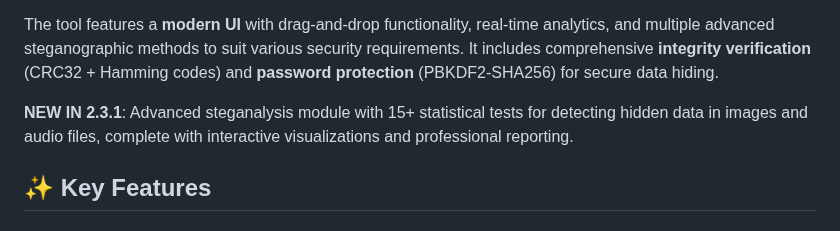
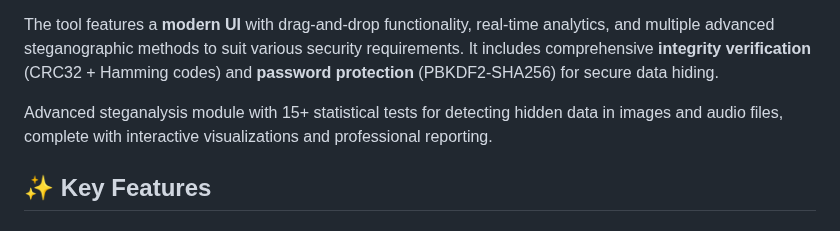
Before and after one commit to Proffessor2008/-ccultoNG, a Markdown page: README.md, the part around the change. Rendered like a GitHub page.

```diff
--- a/README.md
+++ b/README.md
@@ -15,7 +15,7 @@
 
 The tool features a **modern UI** with drag-and-drop functionality, real-time analytics, and multiple advanced steganographic methods to suit various security requirements. It includes comprehensive **integrity verification** (CRC32 + Hamming codes) and **password protection** (PBKDF2-SHA256) for secure data hiding.
 
-**NEW IN 2.3.1**: Advanced steganalysis module with 15+ statistical tests for detecting hidden data in images and audio files, complete with interactive visualizations and professional reporting.
+Advanced steganalysis module with 15+ statistical tests for detecting hidden data in images and audio files, complete with interactive visualizations and professional reporting.
 
 ## ✨ Key Features
 
```
